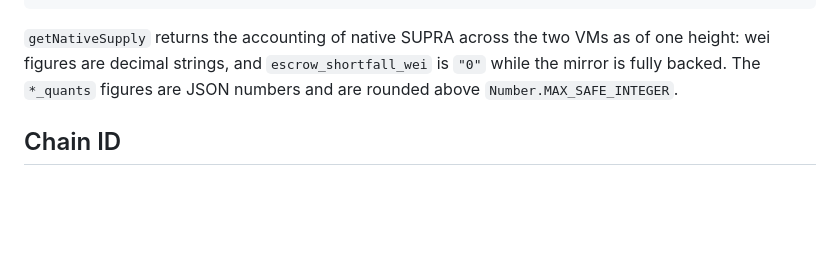
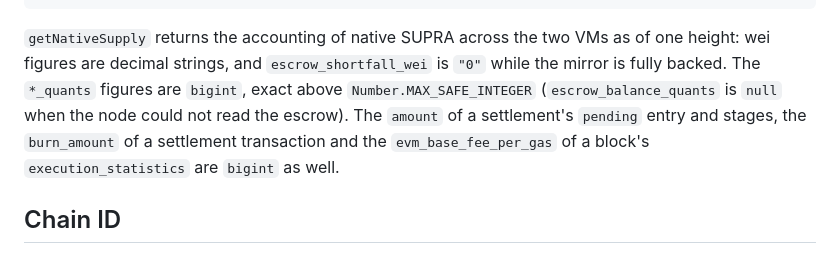
Before and after one commit to Entropy-Foundation/supra-ts-sdk, a Markdown page: README.md, the part around the change. GitHub-like rendering; blank space fills up the shorter version.

````diff
--- a/README.md
+++ b/README.md
@@ -324,8 +324,10 @@ for (const settlement of page.response) {
 ```
 
 `getNativeSupply` returns the accounting of native SUPRA across the two VMs as of one height: wei figures are decimal
-strings, and `escrow_shortfall_wei` is `"0"` while the mirror is fully backed. The `*_quants` figures are JSON numbers and
-are rounded above `Number.MAX_SAFE_INTEGER`.
+strings, and `escrow_shortfall_wei` is `"0"` while the mirror is fully backed. The `*_quants` figures are `bigint`, exact
+above `Number.MAX_SAFE_INTEGER` (`escrow_balance_quants` is `null` when the node could not read the escrow). The `amount`
+of a settlement's `pending` entry and stages, the `burn_amount` of a settlement transaction and the
+`evm_base_fee_per_gas` of a block's `execution_statistics` are `bigint` as well.
 
 ## Chain ID
 
````
Also changed, not shown: CHANGELOG.md (+10 -1 lines), 1 other file.
